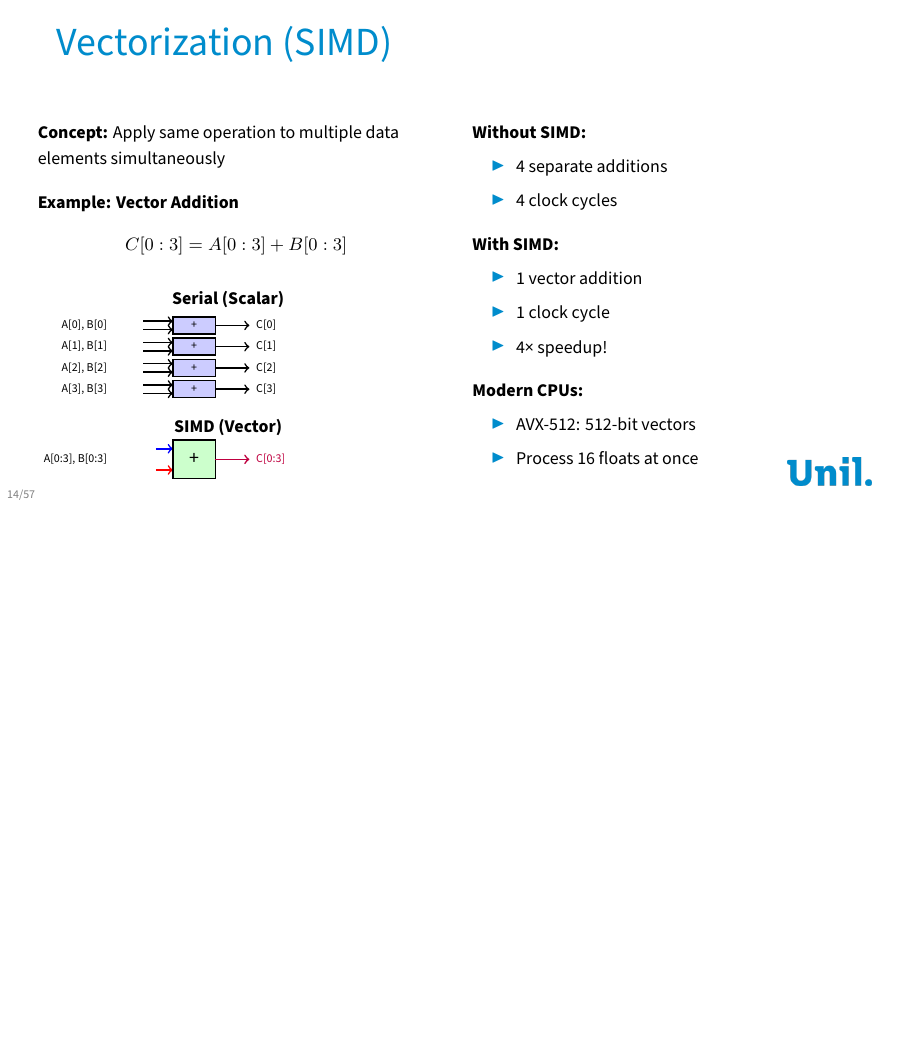
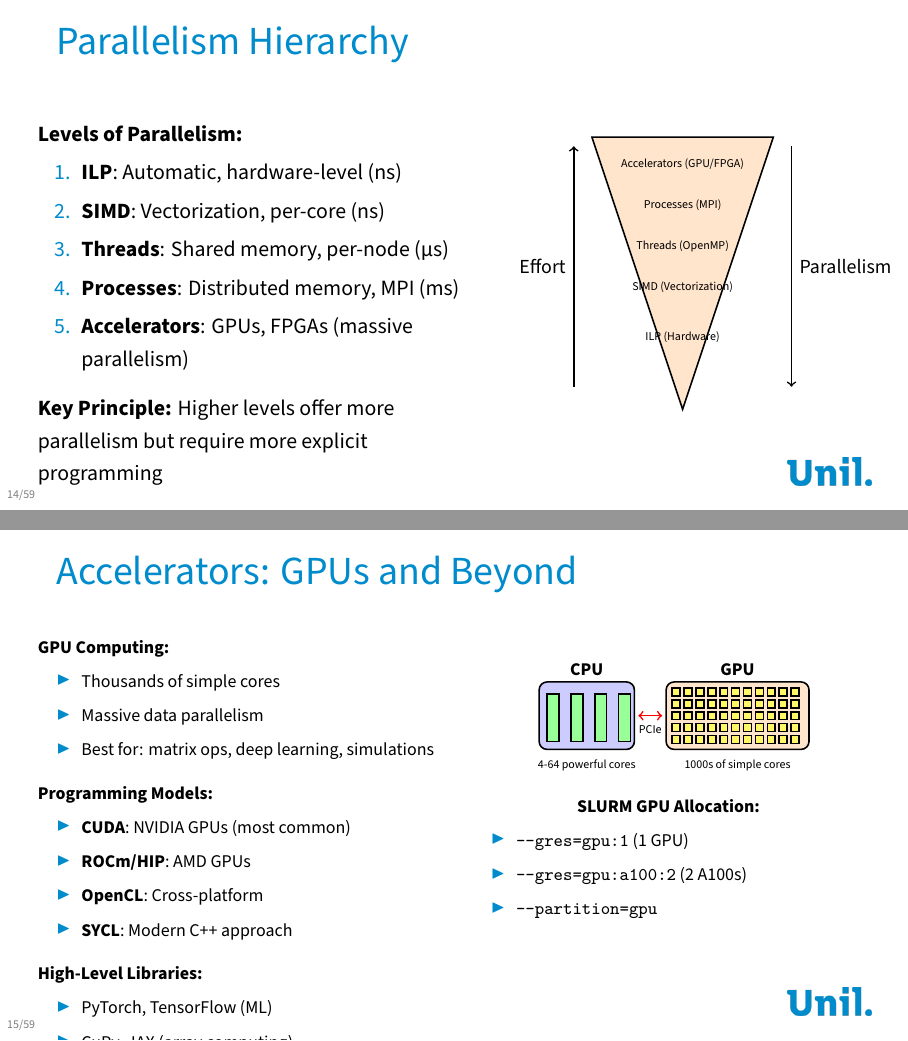
Before and after one commit to calvofl0/hpc_introduction, LaTeX slides (hpc_foundations.tex): page 14 of 57 before the commit and pages 14 and 15 of 59 after it, the two joined at a grey line, the shorter picture padded with empty space. Compiled offline with XeLaTeX; a missing font is replaced by an installed copy or a similar font.

Commit message:
Add Parallelism Hierarchy slide and Accelerators/GPU slide
Added two new slides after "Levels of Parallelism - Part 2":

1. "Parallelism Hierarchy" - Inverted pyramid diagram (similar style
   to Memory Hierarchy) showing ILP -> SIMD -> Threads -> Processes ->
   Accelerators, with arrows indicating parallelism potential vs
   programmer effort trade-off.

2. "Accelerators: GPUs and Beyond" - Introduces GPU computing concepts,
   programming models (CUDA, ROCm, OpenCL, SYCL), high-level libraries
   (PyTorch, CuPy, etc.), CPU vs GPU architecture diagram, and SLURM
   GPU allocation syntax (--gres=gpu).

This fills a gap in the course by covering accelerator-based computing.

https://claude.ai/code/session_01Ea4GNmTdCKmsMChV6cxrwv

```diff
--- a/hpc_foundations.tex
+++ b/hpc_foundations.tex
@@ -524,6 +524,105 @@
     \end{enumerate}
 \end{frame}
 
+\begin{frame}{Parallelism Hierarchy}
+    \begin{columns}[T]
+        \begin{column}{0.55\textwidth}
+            \textbf{Levels of Parallelism:}
+            \begin{enumerate}
+                \item \textbf{ILP}: Automatic, hardware-level (ns)
+                \item \textbf{SIMD}: Vectorization, per-core (ns)
+                \item \textbf{Threads}: Shared memory, per-node (µs)
+                \item \textbf{Processes}: Distributed memory, MPI (ms)
+                \item \textbf{Accelerators}: GPUs, FPGAs (massive parallelism)
+            \end{enumerate}
+            \vskip0.5em
+            \textbf{Key Principle:} Higher levels offer more parallelism but require more explicit programming
+        \end{column}
+        \begin{column}{0.45\textwidth}
+            \centering
+            \vspace{0.5em}
+			\begin{tikzpicture}[scale=0.8]
+				% Inverted triangle (pyramid) - wide at top, narrow at bottom
+				\draw[thick, fill=orange!20] (0,6) -- (4,6) -- (2,0) -- cycle;
+
+				% Labels - from most parallelism (top) to least (bottom)
+				\node at (2, 5.4) {\tiny Accelerators (GPU/FPGA)};
+				\node at (2, 4.5) {\tiny Processes (MPI)};
+				\node at (2, 3.6) {\tiny Threads (OpenMP)};
+				\node at (2, 2.7) {\tiny SIMD (Vectorization)};
+				\node at (2, 1.6) {\tiny ILP (Hardware)};
+
+				% Arrow for parallelism potential (top to bottom = more to less)
+				\draw[<-, thick] (4.4, 0.5) -- (4.4, 5.8) node[midway, right, align=left] {\small Parallelism};
+				% Arrow for programmer effort
+				\draw[->, thick] (-0.4, 0.5) -- (-0.4, 5.8) node[midway, left, align=right] {\small Effort};
+			\end{tikzpicture}
+        \end{column}
+    \end{columns}
+\end{frame}
+
+\begin{frame}{Accelerators: GPUs and Beyond}
+	\footnotesize
+    \begin{columns}[T]
+        \begin{column}{0.5\textwidth}
+            \textbf{GPU Computing:}
+            \begin{itemize}
+                \item Thousands of simple cores
+                \item Massive data parallelism
+                \item Best for: matrix ops, deep learning, simulations
+            \end{itemize}
+            \vskip0.5em
+            \textbf{Programming Models:}
+            \begin{itemize}
+                \item \textbf{CUDA}: NVIDIA GPUs (most common)
+                \item \textbf{ROCm/HIP}: AMD GPUs
+                \item \textbf{OpenCL}: Cross-platform
+                \item \textbf{SYCL}: Modern C++ approach
+            \end{itemize}
+            \vskip0.5em
+            \textbf{High-Level Libraries:}
+            \begin{itemize}
+                \item PyTorch, TensorFlow (ML)
+                \item CuPy, JAX (array computing)
+                \item RAPIDS (data science)
+            \end{itemize}
+        \end{column}
+        \begin{column}{0.5\textwidth}
+            \centering
+            \vspace{1em}
+            \begin{tikzpicture}[scale=0.7]
+                % CPU side
+                \node at (1.2, 4.5) {\textbf{CPU}};
+                \draw[thick, fill=blue!20, rounded corners] (0,2.5) rectangle (2.4,4.2);
+                \foreach \x in {0.2,0.8,1.4,2.0} {
+                    \draw[thick, fill=green!40] (\x,2.7) rectangle (\x+0.3,3.9);
+                }
+                \node at (1.2, 2.1) {\tiny 4-64 powerful cores};
+
+                % GPU side
+                \node at (5, 4.5) {\textbf{GPU}};
+                \draw[thick, fill=orange!20, rounded corners] (3.2,2.5) rectangle (6.8,4.2);
+                \foreach \x in {3.35,3.65,3.95,4.25,4.55,4.85,5.15,5.45,5.75,6.05,6.35} {
+                    \foreach \y in {2.65,2.95,3.25,3.55,3.85} {
+                        \draw[thick, fill=yellow!60] (\x,\y) rectangle (\x+0.2,\y+0.2);
+                    }
+                }
+                \node at (5, 2.1) {\tiny 1000s of simple cores};
+
+                % Arrow between
+                \draw[<->, thick, red] (2.5, 3.35) -- (3.1, 3.35);
+                \node at (2.8, 3.0) {\tiny PCIe};
+            \end{tikzpicture}
+            \vskip0.5em
+            \textbf{SLURM GPU Allocation:}
+            \begin{itemize}
+                \item \texttt{--gres=gpu:1} (1 GPU)
+                \item \texttt{--gres=gpu:a100:2} (2 A100s)
+                \item \texttt{--partition=gpu}
+            \end{itemize}
+        \end{column}
+    \end{columns}
+\end{frame}
 
 \begin{frame}{Vectorization (SIMD)}
 	\footnotesize
```
